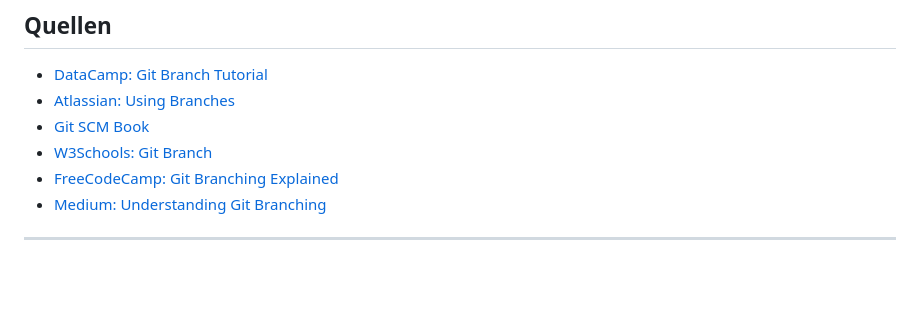
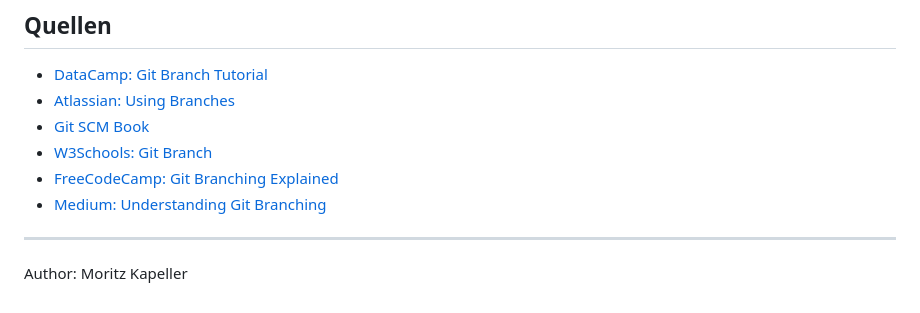
Before and after one commit to Thuemer/Nethera, a Markdown page: Recherche/GitBranch.md, the part around the change. Drawn GitHub-style; blank space fills up the shorter version.

Commit message:
close #6

```diff
--- a/Recherche/GitBranch.md
+++ b/Recherche/GitBranch.md
@@ -157,3 +157,5 @@ Damit bleibt `main` stabil, während du experimentierst.
 - [Medium: Understanding Git Branching](https://medium.com/@jacoblogan98/understanding-git-branching-5d01f3dda541)
 
 ---
+
+Author: Moritz Kapeller
```
